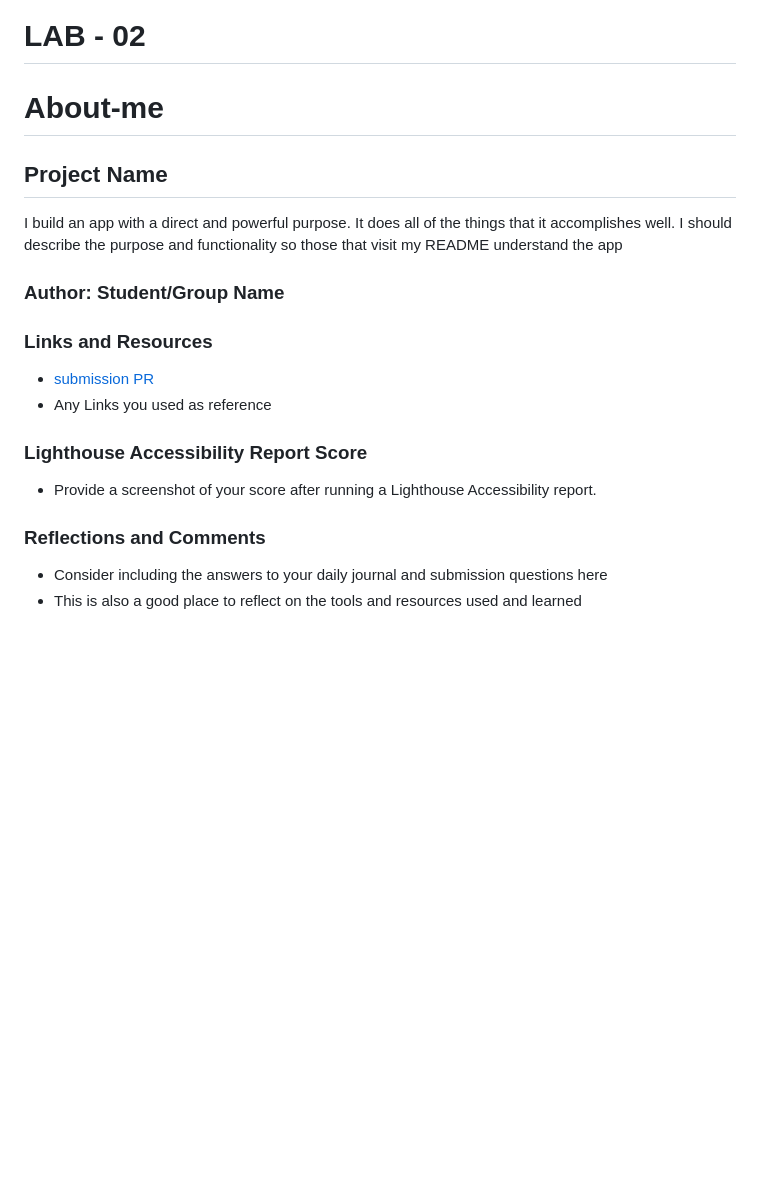
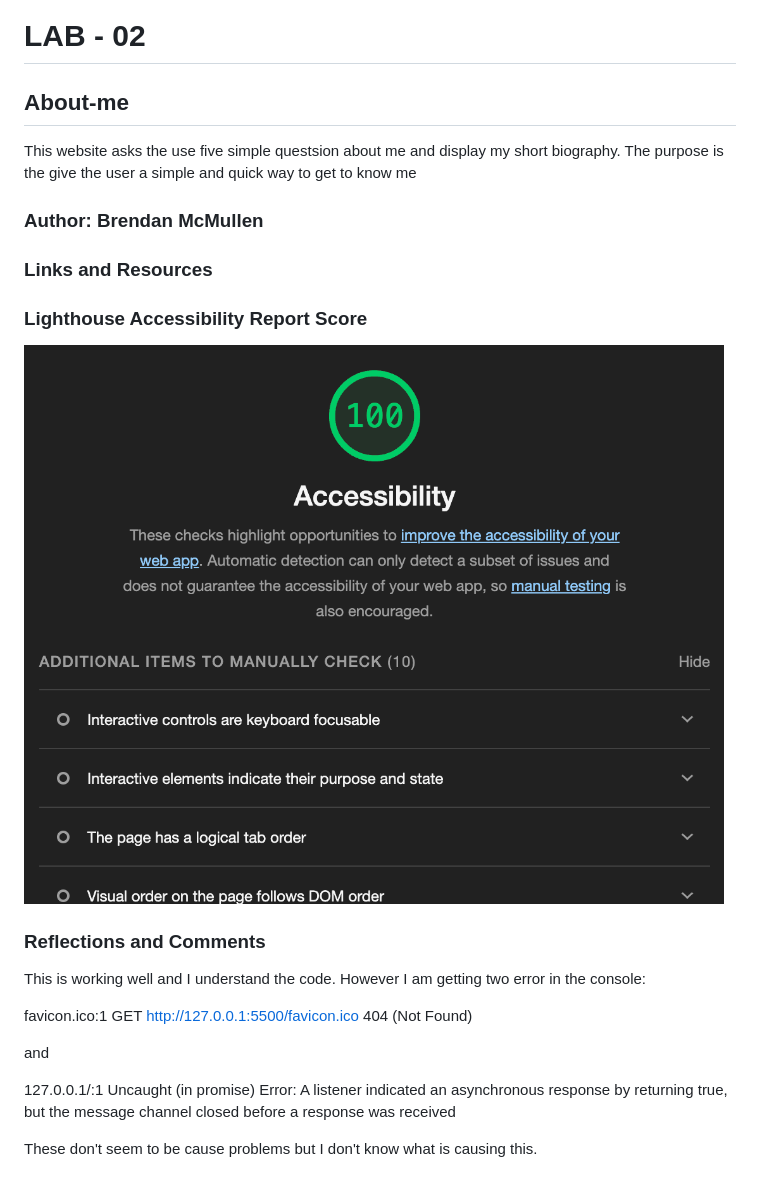
Before and after one commit to bran2miz/About-me-Brendan, a Markdown page: README.md, the part around the change. Drawn GitHub-style; pictures changed too: img/About-me-Lighthouse.png (added); blank space fills up the shorter version.

Commit message:
completed readme and fixed typos

```diff
--- a/README.md
+++ b/README.md
@@ -1,23 +1,27 @@
 # LAB - 02
 
-# About-me
+## About-me
 
-## Project Name
+This website asks the use five simple questsion about me and display my short biography. The purpose is the give the user a simple and quick way to get to know me
 
-I build an app with a direct and powerful purpose. It does all of the things that it accomplishes well. I should describe the purpose and functionality so those that visit my README understand the app
-
-### Author: Student/Group Name
+### Author: Brendan McMullen
 
 ### Links and Resources
 
-* [submission PR](http://xyz.com)
-* Any Links you used as reference
+
 
 ### Lighthouse Accessibility Report Score
 
-* Provide a screenshot of your score after running a Lighthouse Accessibility report.
+![Lighthouse Report](img/About-me-Lighthouse.png)
 
 ### Reflections and Comments
 
-* Consider including the answers to your daily journal and submission questions here
-* This is also a good place to reflect on the tools and resources used and learned
+This is working well and I understand the code. However I am getting two error in the console:
+
+favicon.ico:1 GET http://127.0.0.1:5500/favicon.ico 404 (Not Found)
+
+and
+
+127.0.0.1/:1 Uncaught (in promise) Error: A listener indicated an asynchronous response by returning true, but the message channel closed before a response was received
+
+These don't seem to be cause problems but I don't know what is causing this.
```
Also changed, not shown: 2 other files.
